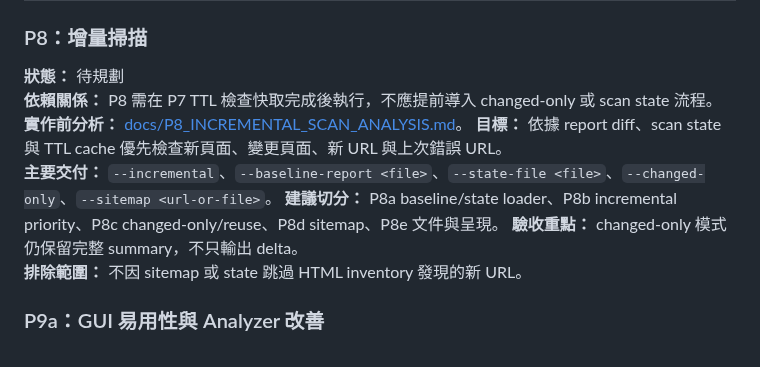
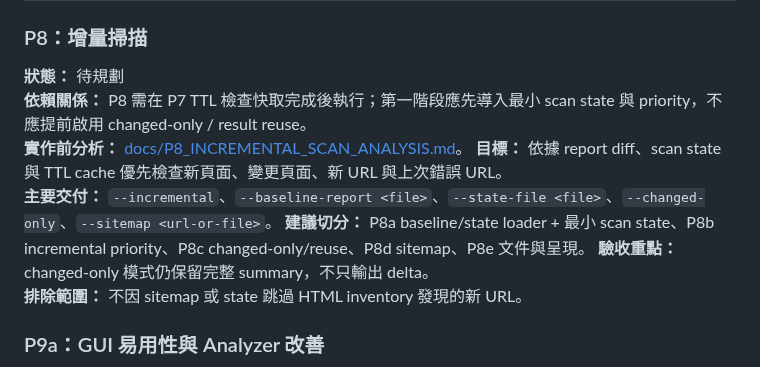
Before and after one commit to kevinkan75/link_checker, a Markdown page: ROADMAP.md, the part around the change. Rendered like a GitHub page.

```diff
--- a/ROADMAP.md
+++ b/ROADMAP.md
@@ -98,11 +98,11 @@
 ### P8：增量掃描
 
 **狀態：** 待規劃
-**依賴關係：** P8 需在 P7 TTL 檢查快取完成後執行，不應提前導入 changed-only 或 scan state 流程。
+**依賴關係：** P8 需在 P7 TTL 檢查快取完成後執行；第一階段應先導入最小 scan state 與 priority，不應提前啟用 changed-only / result reuse。
 **實作前分析：** [docs/P8_INCREMENTAL_SCAN_ANALYSIS.md](docs/P8_INCREMENTAL_SCAN_ANALYSIS.md)。
 **目標：** 依據 report diff、scan state 與 TTL cache 優先檢查新頁面、變更頁面、新 URL 與上次錯誤 URL。
 **主要交付：** `--incremental`、`--baseline-report <file>`、`--state-file <file>`、`--changed-only`、`--sitemap <url-or-file>`。
-**建議切分：** P8a baseline/state loader、P8b incremental priority、P8c changed-only/reuse、P8d sitemap、P8e 文件與呈現。
+**建議切分：** P8a baseline/state loader + 最小 scan state、P8b incremental priority、P8c changed-only/reuse、P8d sitemap、P8e 文件與呈現。
 **驗收重點：** changed-only 模式仍保留完整 summary，不只輸出 delta。
 **排除範圍：** 不因 sitemap 或 state 跳過 HTML inventory 發現的新 URL。
 
```
Also changed, not shown: docs/P8_INCREMENTAL_SCAN_ANALYSIS.md (+54 -2 lines).
